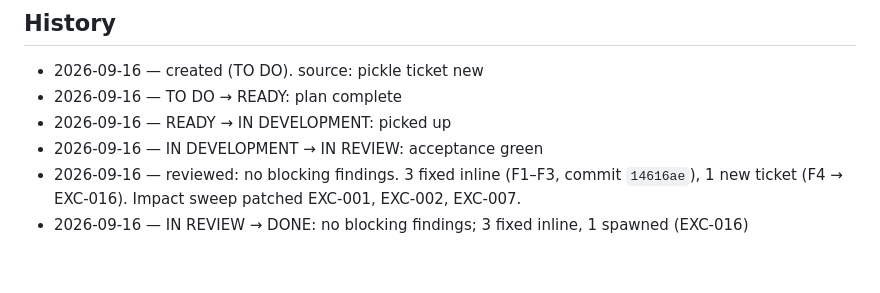
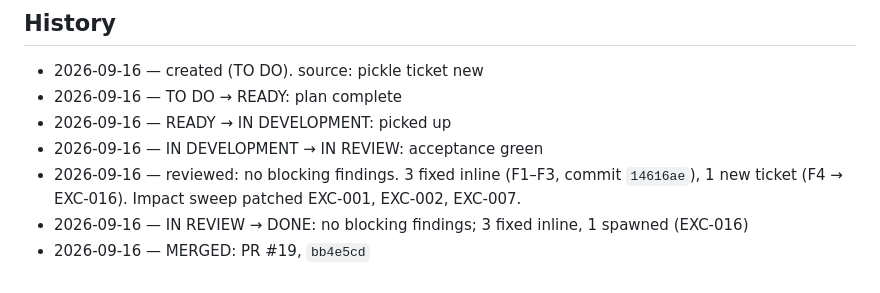
Before and after one commit to codcod/stock-exchange, a Markdown page: tickets/6-done/EXC-004-extract-platform-base-and-set-up-uv-workspace-for-platform-restructuring.md, the part around the change. GitHub-like rendering.

Commit message:
board: EXC-004 merged (PR #19, bb4e5cd)

```diff
--- a/tickets/6-done/EXC-004-extract-platform-base-and-set-up-uv-workspace-for-platform-restructuring.md
+++ b/tickets/6-done/EXC-004-extract-platform-base-and-set-up-uv-workspace-for-platform-restructuring.md
@@ -328,3 +328,4 @@ cost: estimated M, actual M
 - 2026-09-16 — reviewed: no blocking findings. 3 fixed inline (F1–F3, commit `14616ae`), 1
   new ticket (F4 → EXC-016). Impact sweep patched EXC-001, EXC-002, EXC-007.
 - 2026-09-16 — IN REVIEW → DONE: no blocking findings; 3 fixed inline, 1 spawned (EXC-016)
+- 2026-09-16 — MERGED: PR #19, `bb4e5cd`
```
Also changed, not shown: tickets/BOARD.md (+1 -1 lines).
